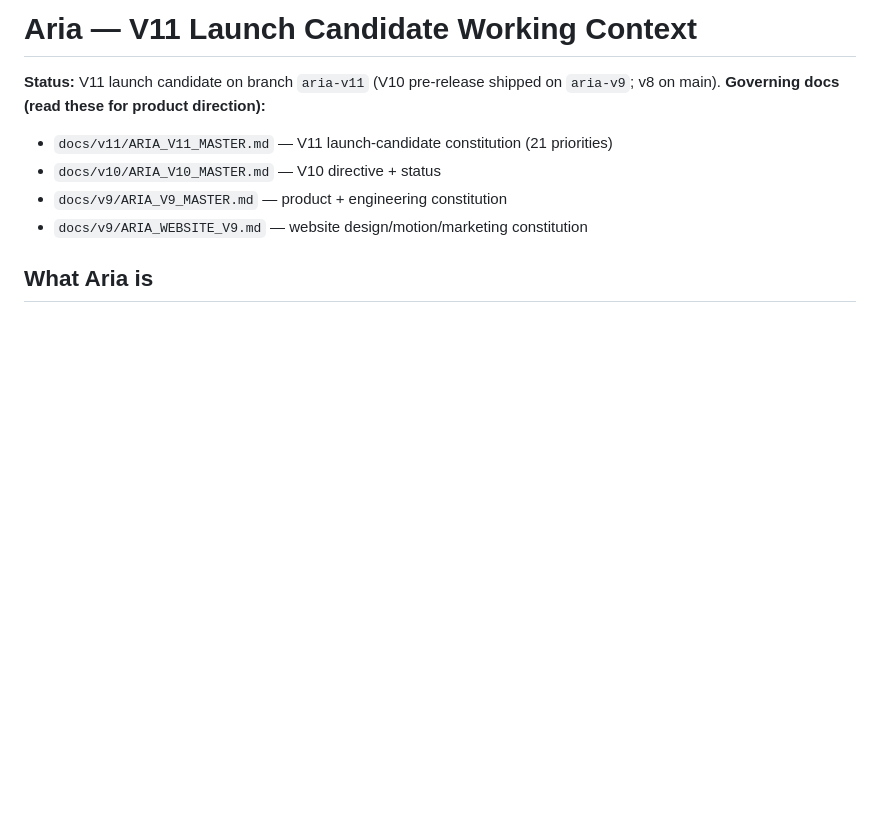
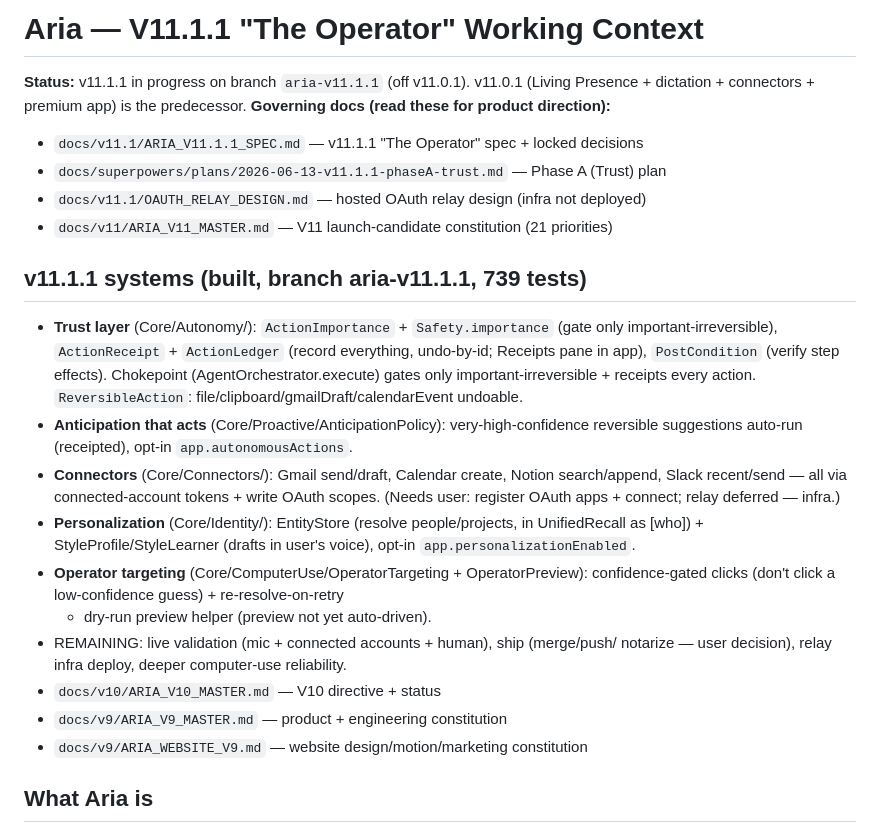
Before and after one commit to coderarush/Aria, a Markdown page: CLAUDE.md, the part around the change. Rendered like a GitHub page; blank space fills up the shorter version.

Commit message:
docs(v11.1.1): update working-context for The Operator (Trust + connectors + personalization + targeting)
Co-Authored-By: Claude Fable 5 <noreply@anthropic.com>

```diff
--- a/CLAUDE.md
+++ b/CLAUDE.md
@@ -1,9 +1,32 @@
-# Aria — V11 Launch Candidate Working Context
+# Aria — V11.1.1 "The Operator" Working Context
 
-**Status:** V11 launch candidate on branch `aria-v11` (V10 pre-release shipped
-on `aria-v9`; v8 on main).
+**Status:** v11.1.1 in progress on branch `aria-v11.1.1` (off v11.0.1). v11.0.1
+(Living Presence + dictation + connectors + premium app) is the predecessor.
 **Governing docs (read these for product direction):**
+- `docs/v11.1/ARIA_V11.1.1_SPEC.md` — v11.1.1 "The Operator" spec + locked decisions
+- `docs/superpowers/plans/2026-06-13-v11.1.1-phaseA-trust.md` — Phase A (Trust) plan
+- `docs/v11.1/OAUTH_RELAY_DESIGN.md` — hosted OAuth relay design (infra not deployed)
 - `docs/v11/ARIA_V11_MASTER.md` — V11 launch-candidate constitution (21 priorities)
+
+## v11.1.1 systems (built, branch aria-v11.1.1, 739 tests)
+- **Trust layer** (Core/Autonomy/): `ActionImportance` + `Safety.importance` (gate only
+  important-irreversible), `ActionReceipt` + `ActionLedger` (record everything,
+  undo-by-id; Receipts pane in app), `PostCondition` (verify step effects).
+  Chokepoint (AgentOrchestrator.execute) gates only important-irreversible + receipts
+  every action. `ReversibleAction`: file/clipboard/gmailDraft/calendarEvent undoable.
+- **Anticipation that acts** (Core/Proactive/AnticipationPolicy): very-high-confidence
+  reversible suggestions auto-run (receipted), opt-in `app.autonomousActions`.
+- **Connectors** (Core/Connectors/): Gmail send/draft, Calendar create, Notion
+  search/append, Slack recent/send — all via connected-account tokens + write OAuth
+  scopes. (Needs user: register OAuth apps + connect; relay deferred — infra.)
+- **Personalization** (Core/Identity/): EntityStore (resolve people/projects, in
+  UnifiedRecall as [who]) + StyleProfile/StyleLearner (drafts in user's voice),
+  opt-in `app.personalizationEnabled`.
+- **Operator targeting** (Core/ComputerUse/OperatorTargeting + OperatorPreview):
+  confidence-gated clicks (don't click a low-confidence guess) + re-resolve-on-retry
+  + dry-run preview helper (preview not yet auto-driven).
+- REMAINING: live validation (mic + connected accounts + human), ship (merge/push/
+  notarize — user decision), relay infra deploy, deeper computer-use reliability.
 - `docs/v10/ARIA_V10_MASTER.md` — V10 directive + status
 - `docs/v9/ARIA_V9_MASTER.md` — product + engineering constitution
 - `docs/v9/ARIA_WEBSITE_V9.md` — website design/motion/marketing constitution
```
